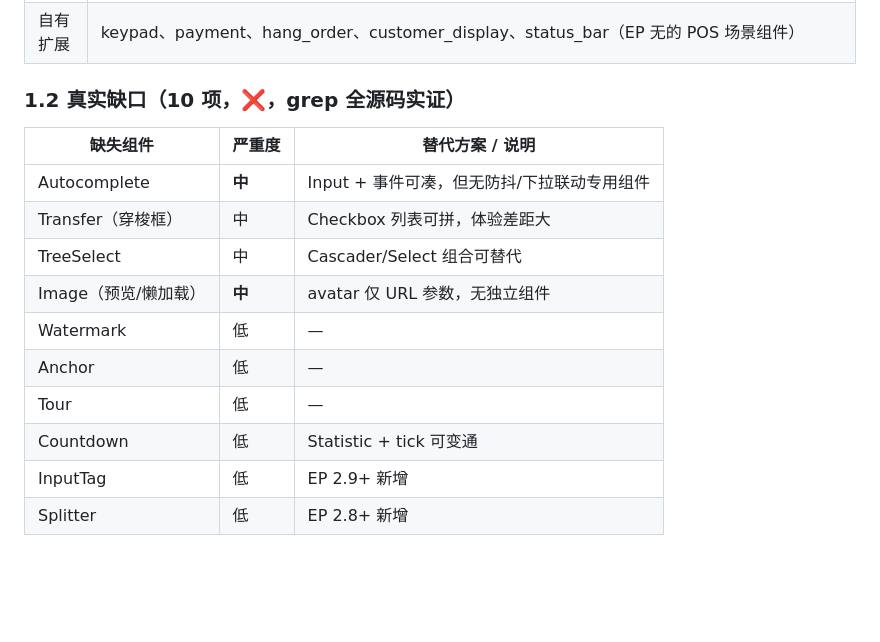
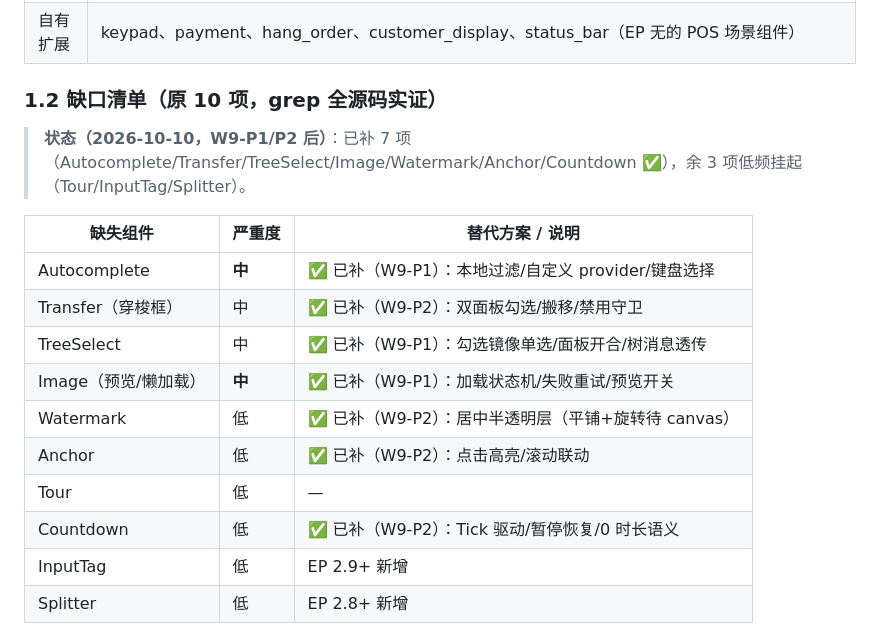
Before and after one commit to ljclz/HarUI, a Markdown page: docs/element-plus-alignment.md, the part around the change. GitHub-like rendering; blank space fills up the shorter version.

Commit message:
docs: 修正 EP 缺口数字 10→6 为 10→3（P1 补 3 + P2 补 4），评估表逐项标注补齐状态

```diff
--- a/docs/element-plus-alignment.md
+++ b/docs/element-plus-alignment.md
@@ -22,18 +22,20 @@
 | 反馈 | alert、dialog、drawer、message、message_box、notification、popconfirm、popover、tooltip（12 方位 placement 对齐） |
 | 自有扩展 | keypad、payment、hang_order、customer_display、status_bar（EP 无的 POS 场景组件） |
 
-### 1.2 真实缺口（10 项，❌，grep 全源码实证）
+### 1.2 缺口清单（原 10 项，grep 全源码实证）
+
+> **状态（2026-10-10，W9-P1/P2 后）**：已补 7 项（Autocomplete/Transfer/TreeSelect/Image/Watermark/Anchor/Countdown ✅），余 3 项低频挂起（Tour/InputTag/Splitter）。
 
 | 缺失组件 | 严重度 | 替代方案 / 说明 |
 |---|---|---|
-| Autocomplete | **中** | Input + 事件可凑，但无防抖/下拉联动专用组件 |
-| Transfer（穿梭框） | 中 | Checkbox 列表可拼，体验差距大 |
-| TreeSelect | 中 | Cascader/Select 组合可替代 |
-| Image（预览/懒加载） | **中** | avatar 仅 URL 参数，无独立组件 |
-| Watermark | 低 | — |
-| Anchor | 低 | — |
+| Autocomplete | **中** | ✅ 已补（W9-P1）：本地过滤/自定义 provider/键盘选择 |
+| Transfer（穿梭框） | 中 | ✅ 已补（W9-P2）：双面板勾选/搬移/禁用守卫 |
+| TreeSelect | 中 | ✅ 已补（W9-P1）：勾选镜像单选/面板开合/树消息透传 |
+| Image（预览/懒加载） | **中** | ✅ 已补（W9-P1）：加载状态机/失败重试/预览开关 |
+| Watermark | 低 | ✅ 已补（W9-P2）：居中半透明层（平铺+旋转待 canvas） |
+| Anchor | 低 | ✅ 已补（W9-P2）：点击高亮/滚动联动 |
 | Tour | 低 | — |
-| Countdown | 低 | Statistic + tick 可变通 |
+| Countdown | 低 | ✅ 已补（W9-P2）：Tick 驱动/暂停恢复/0 时长语义 |
 | InputTag | 低 | EP 2.9+ 新增 |
 | Splitter | 低 | EP 2.8+ 新增 |
 
```
Also changed, not shown: RELEASE_NOTES.md (+1 -1 lines), headless分层与组件增强实施路线图.md (+1 -2 lines).
